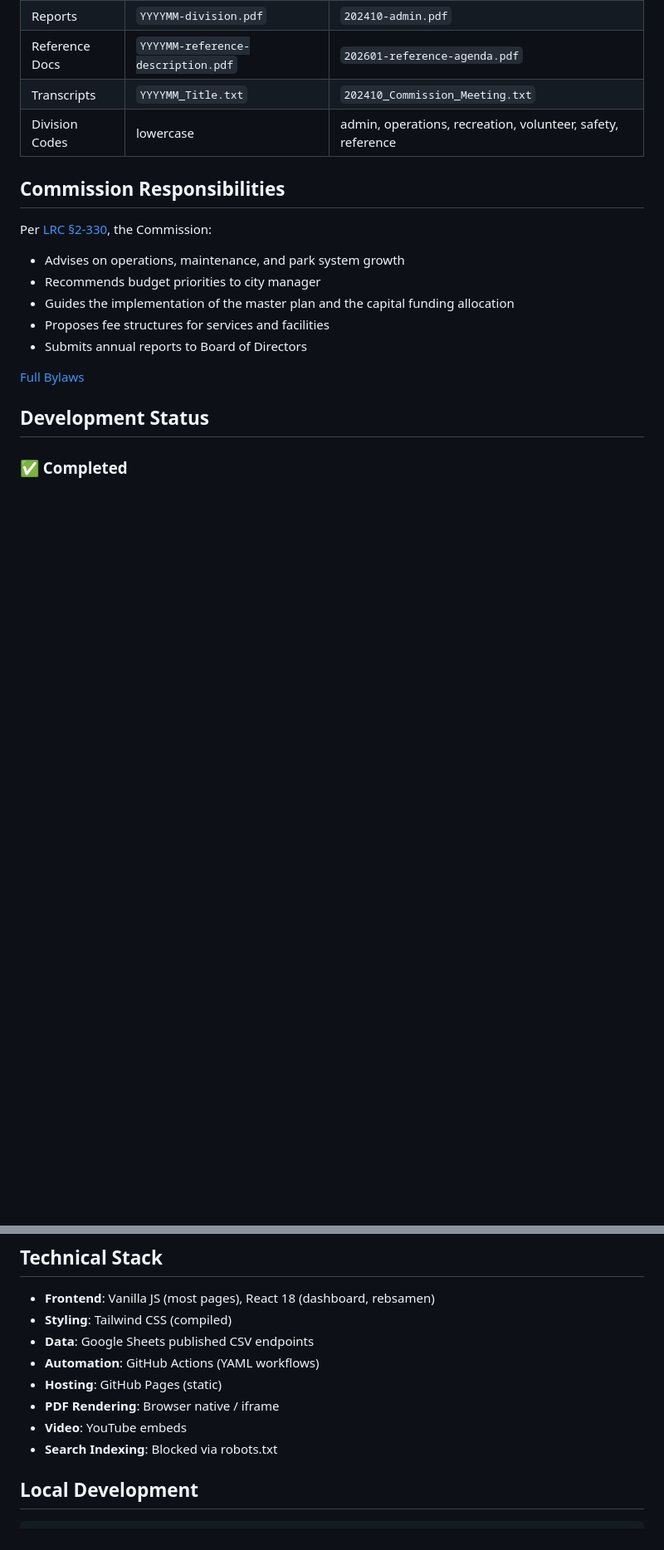
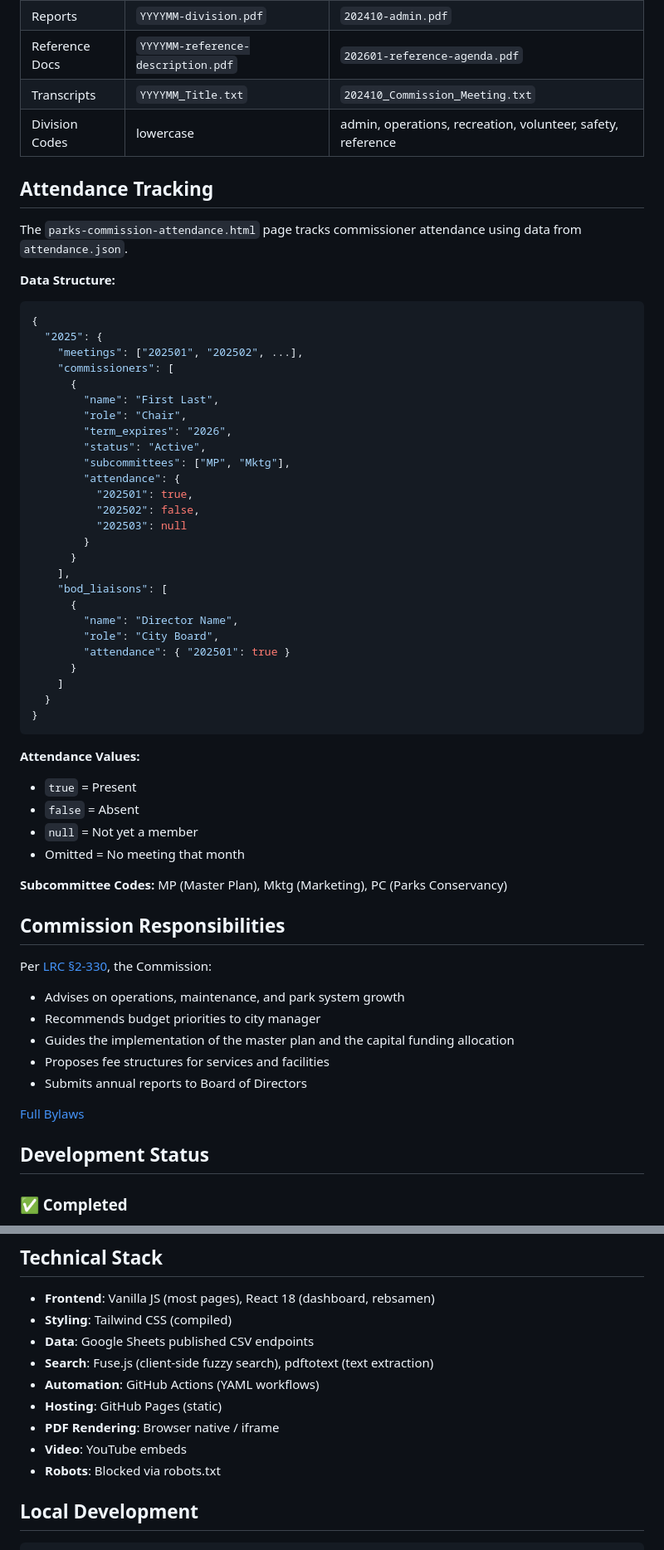
Before and after one commit to lrparks/parks-dashboard, a Markdown page: README.md, 2 parts joined by grey strips. Shown at 83% size. GitHub-like rendering; blank space fills up the shorter version.

````diff
--- a/README.md
+++ b/README.md
@@ -104,6 +109,48 @@ Monthly reports from five divisions:
 | Transcripts | `YYYYMM_Title.txt` | `202410_Commission_Meeting.txt` |
 | Division Codes | lowercase | admin, operations, recreation, volunteer, safety, reference |
 
+## Attendance Tracking
+
+The `parks-commission-attendance.html` page tracks commissioner attendance using data from `attendance.json`.
+
+**Data Structure:**
+```json
+{
+  "2025": {
+    "meetings": ["202501", "202502", ...],
+    "commissioners": [
+      {
+        "name": "First Last",
+        "role": "Chair",
+        "term_expires": "2026",
+        "status": "Active",
+        "subcommittees": ["MP", "Mktg"],
+        "attendance": {
+          "202501": true,
+          "202502": false,
+          "202503": null
+        }
+      }
+    ],
+    "bod_liaisons": [
+      {
+        "name": "Director Name",
+        "role": "City Board",
+        "attendance": { "202501": true }
+      }
+    ]
+  }
+}
+```
+
+**Attendance Values:**
+- `true` = Present
+- `false` = Absent
+- `null` = Not yet a member
+- Omitted = No meeting that month
+
+**Subcommittee Codes:** MP (Master Plan), Mktg (Marketing), PC (Parks Conservancy)
+
 ## Commission Responsibilities
 
 Per [LRC §2-330](https://library.municode.com/ar/little_rock/codes/code_of_ordinances?nodeId=PTIICOOR_CH2AD_ARTVIIIPA_S2-330LIROPAREADCO), the Commission:
@@ -214,11 +312,12 @@ These mirror the GitHub Actions workflow and are useful for:
 - **Frontend**: Vanilla JS (most pages), React 18 (dashboard, rebsamen)
 - **Styling**: Tailwind CSS (compiled)
 - **Data**: Google Sheets published CSV endpoints
+- **Search**: Fuse.js (client-side fuzzy search), pdftotext (text extraction)
 - **Automation**: GitHub Actions (YAML workflows)
 - **Hosting**: GitHub Pages (static)
 - **PDF Rendering**: Browser native / iframe
 - **Video**: YouTube embeds
-- **Search Indexing**: Blocked via robots.txt
+- **Robots**: Blocked via robots.txt
 
 ## Local Development
 
````
Also changed, not shown: other parts of README.md (+68 -12 lines).
